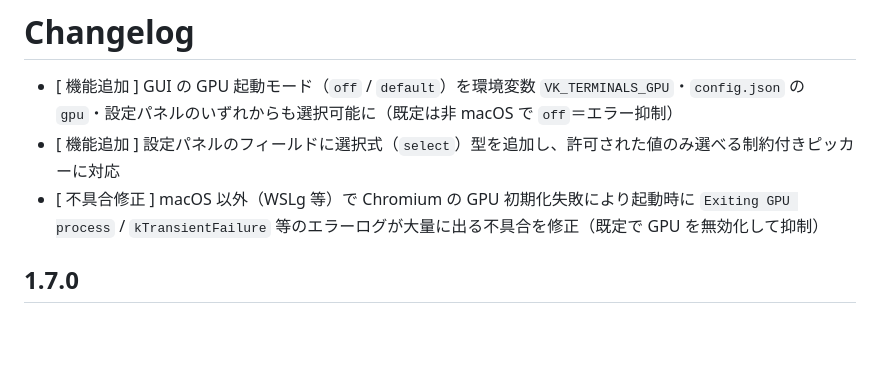
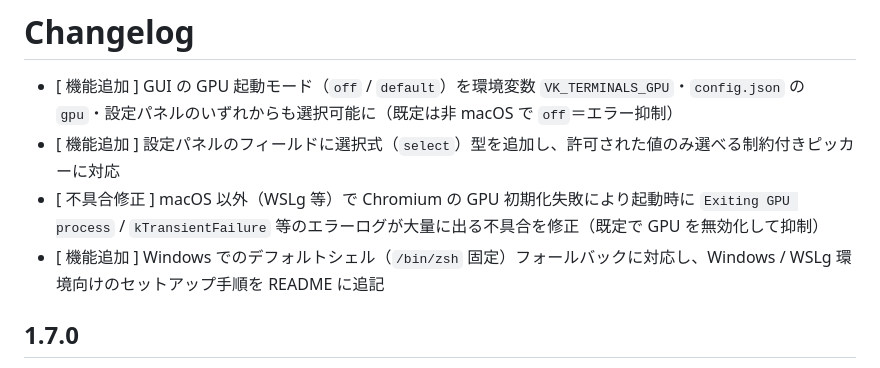
Before and after one commit to vektor-inc/vk-terminals, a Markdown page: CHANGELOG.md, the part around the change. GitHub-like rendering; blank space fills up the shorter version.

```diff
--- a/CHANGELOG.md
+++ b/CHANGELOG.md
@@ -3,6 +3,7 @@
 - [ 機能追加 ] GUI の GPU 起動モード（`off` / `default`）を環境変数 `VK_TERMINALS_GPU`・`config.json` の `gpu`・設定パネルのいずれからも選択可能に（既定は非 macOS で `off`＝エラー抑制）
 - [ 機能追加 ] 設定パネルのフィールドに選択式（`select`）型を追加し、許可された値のみ選べる制約付きピッカーに対応
 - [ 不具合修正 ] macOS 以外（WSLg 等）で Chromium の GPU 初期化失敗により起動時に `Exiting GPU process` / `kTransientFailure` 等のエラーログが大量に出る不具合を修正（既定で GPU を無効化して抑制）
+- [ 機能追加 ] Windows でのデフォルトシェル（`/bin/zsh` 固定）フォールバックに対応し、Windows / WSLg 環境向けのセットアップ手順を README に追記
 
 ## 1.7.0
 
```
Also changed, not shown: README.md (+38 -0 lines).
